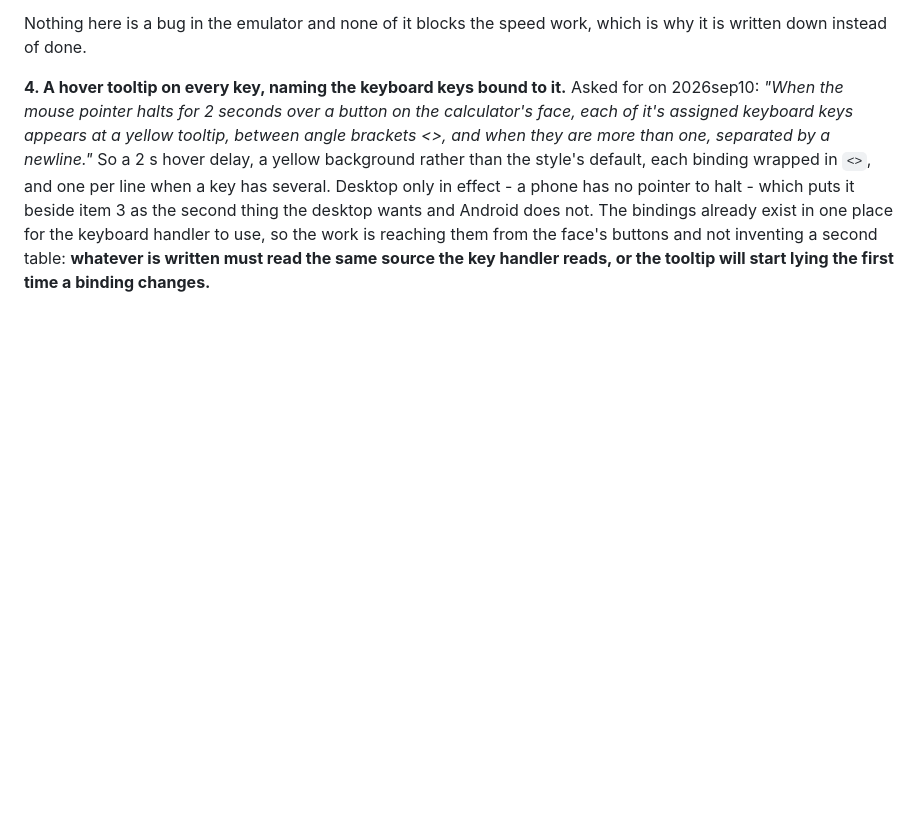
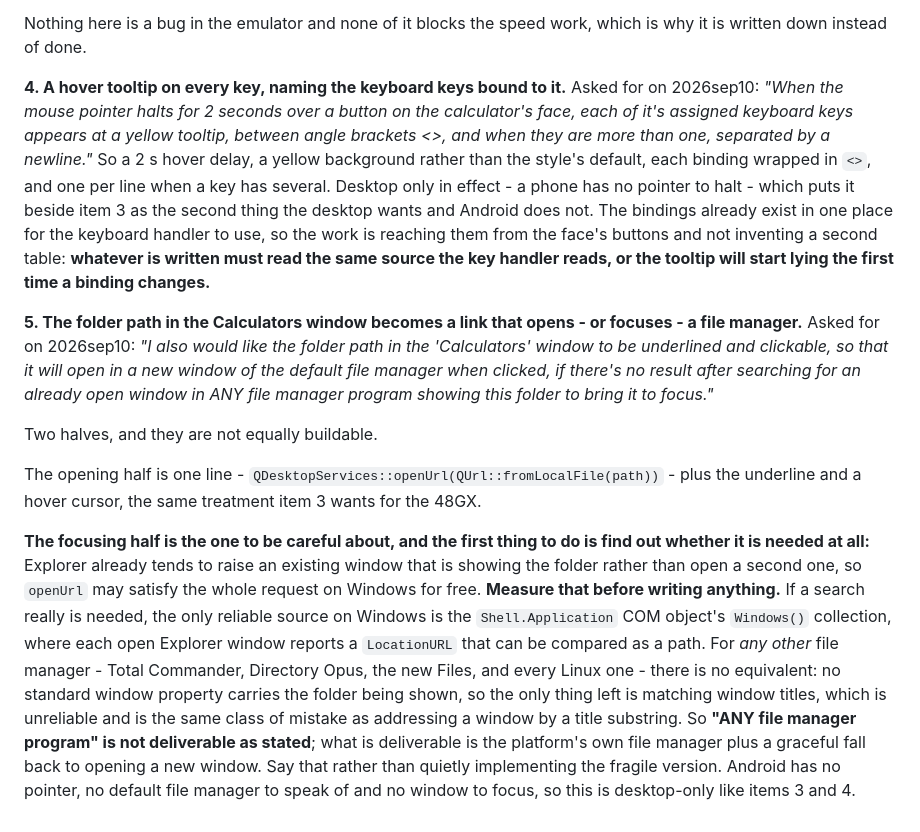
Before and after one commit to gbmaizol/Agape48, a Markdown page: docs/design-questions.md, the part around the change. Rendered like a GitHub page; blank space fills up the shorter version.

Commit message:
Write down the clickable folder path, and what part of it is not deliverable
Deferred item 5. The openUrl half is trivial; the 'search ANY file manager
for a window showing this folder' half has no cross-program mechanism -
only Explorer reports a LocationURL - so it degrades to title matching.
Test whether openUrl already raises an existing Explorer window first.

Claude-Session: https://claude.ai/code/session_01XrRjuysMJnq647N6PjJ5E5

```diff
--- a/docs/design-questions.md
+++ b/docs/design-questions.md
@@ -823,3 +823,11 @@ Gert, after an evening of speed measurements: *"the reason I didn't change the s
 Nothing here is a bug in the emulator and none of it blocks the speed work, which is why it is written down instead of done.
 
 **4. A hover tooltip on every key, naming the keyboard keys bound to it.** Asked for on 2026sep10: *"When the mouse pointer halts for 2 seconds over a button on the calculator's face, each of it's assigned keyboard keys appears at a yellow tooltip, between angle brackets <>, and when they are more than one, separated by a newline."* So a 2 s hover delay, a yellow background rather than the style's default, each binding wrapped in `<>`, and one per line when a key has several. Desktop only in effect - a phone has no pointer to halt - which puts it beside item 3 as the second thing the desktop wants and Android does not. The bindings already exist in one place for the keyboard handler to use, so the work is reaching them from the face's buttons and not inventing a second table: **whatever is written must read the same source the key handler reads, or the tooltip will start lying the first time a binding changes.**
+
+**5. The folder path in the Calculators window becomes a link that opens - or focuses - a file manager.** Asked for on 2026sep10: *"I also would like the folder path in the 'Calculators' window to be underlined and clickable, so that it will open in a new window of the default file manager when clicked, if there's no result after searching for an already open window in ANY file manager program showing this folder to bring it to focus."*
+
+Two halves, and they are not equally buildable.
+
+The opening half is one line - `QDesktopServices::openUrl(QUrl::fromLocalFile(path))` - plus the underline and a hover cursor, the same treatment item 3 wants for the 48GX.
+
+**The focusing half is the one to be careful about, and the first thing to do is find out whether it is needed at all:** Explorer already tends to raise an existing window that is showing the folder rather than open a second one, so `openUrl` may satisfy the whole request on Windows for free. **Measure that before writing anything.** If a search really is needed, the only reliable source on Windows is the `Shell.Application` COM object's `Windows()` collection, where each open Explorer window reports a `LocationURL` that can be compared as a path. For *any other* file manager - Total Commander, Directory Opus, the new Files, and every Linux one - there is no equivalent: no standard window property carries the folder being shown, so the only thing left is matching window titles, which is unreliable and is the same class of mistake as addressing a window by a title substring. So **"ANY file manager program" is not deliverable as stated**; what is deliverable is the platform's own file manager plus a graceful fall back to opening a new window. Say that rather than quietly implementing the fragile version. Android has no pointer, no default file manager to speak of and no window to focus, so this is desktop-only like items 3 and 4.
```
